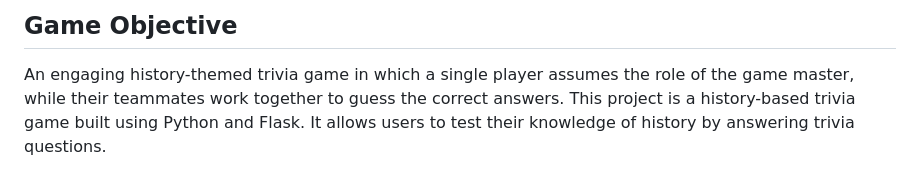
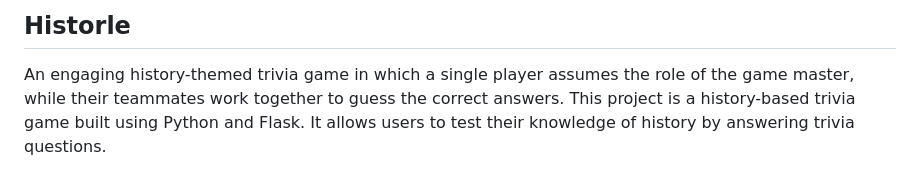
Before and after one commit to viprajtelukoti/CPSC8710, a Markdown page: README.md, the part around the change. GitHub-like rendering.

```diff
--- a/README.md
+++ b/README.md
@@ -1,4 +1,4 @@
-## Game Objective
+## Historle
 
 An engaging history-themed trivia game in which a single player assumes the role of the game master, while their teammates work together to guess the correct answers. This project is a history-based trivia game built using Python and Flask. It allows users to test their knowledge of history by answering trivia questions.
 
```
